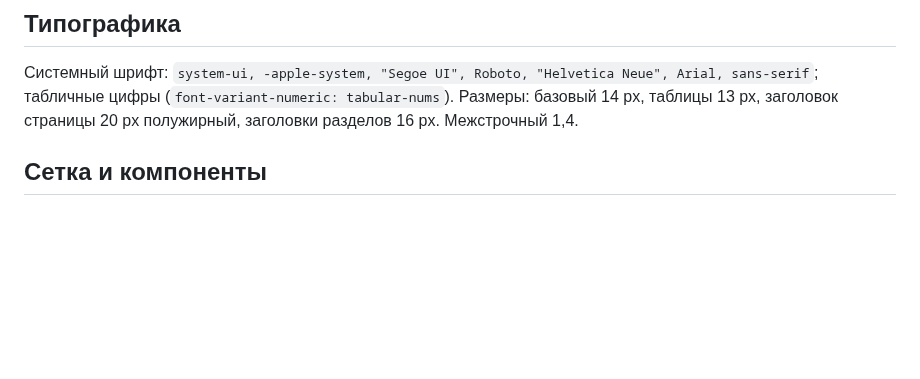
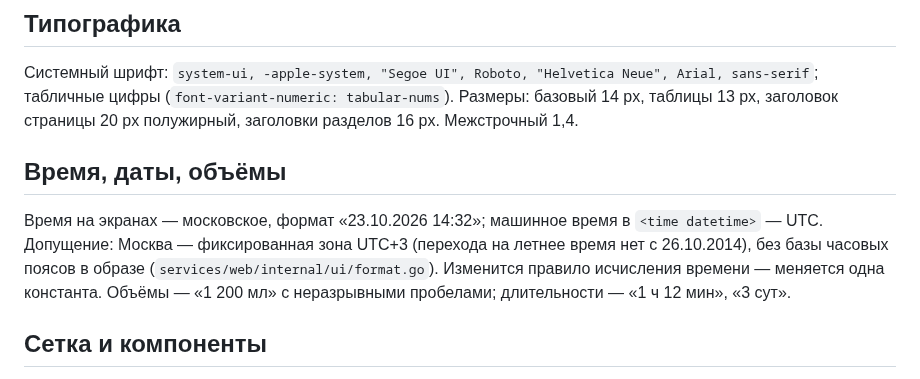
Before and after one commit to AlchemistBro/blood-supply-pet, a Markdown page: docs/ui/style-guide.md, the part around the change. Rendered like a GitHub page; blank space fills up the shorter version.

Commit message:
Документация: стиль интерфейса - московское время как фиксированная зона UTC+3, форматы дат, объёмов и длительностей

```diff
--- a/docs/ui/style-guide.md
+++ b/docs/ui/style-guide.md
@@ -35,6 +35,13 @@
 
 Системный шрифт: `system-ui, -apple-system, "Segoe UI", Roboto, "Helvetica Neue", Arial, sans-serif`; табличные цифры (`font-variant-numeric: tabular-nums`).
 Размеры: базовый 14 px, таблицы 13 px, заголовок страницы 20 px полужирный, заголовки разделов 16 px. Межстрочный 1,4.
+
+## Время, даты, объёмы
+
+Время на экранах — московское, формат «23.10.2026 14:32»; машинное время в `<time datetime>` — UTC.
+Допущение: Москва — фиксированная зона UTC+3 (перехода на летнее время нет с 26.10.2014), без базы часовых поясов
+в образе (`services/web/internal/ui/format.go`). Изменится правило исчисления времени — меняется одна константа.
+Объёмы — «1 200 мл» с неразрывными пробелами; длительности — «1 ч 12 мин», «3 сут».
 
 ## Сетка и компоненты
 
```
